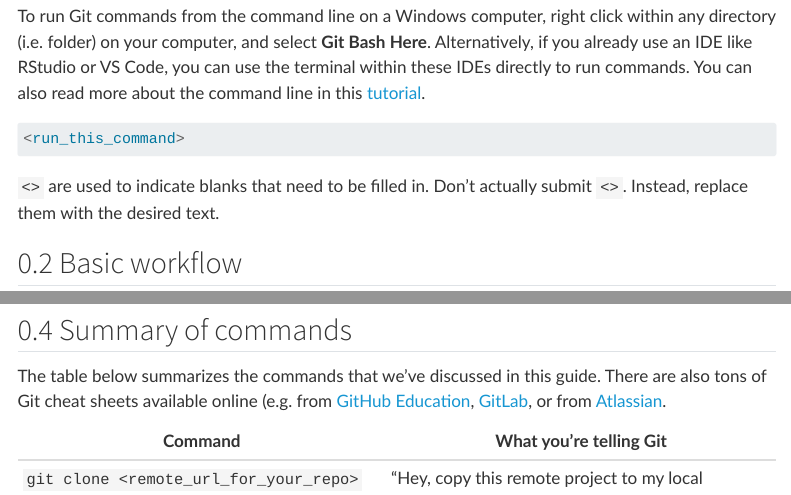
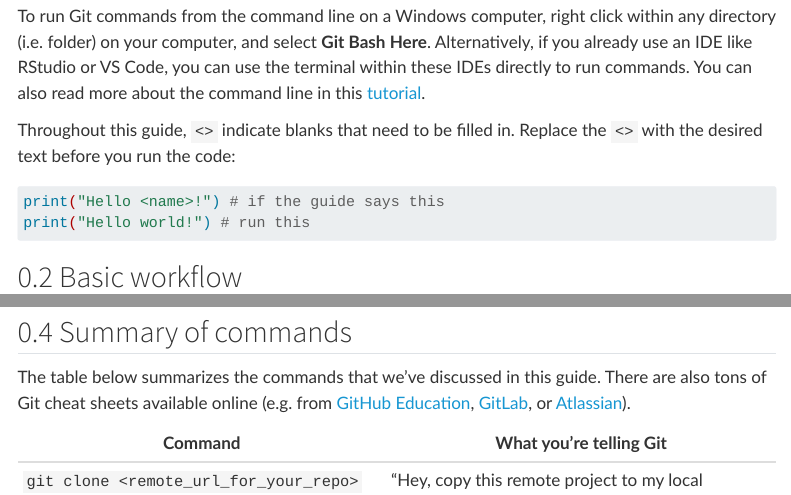
Before and after one commit to UI-Research/reproducibility-at-urban, a Quarto document (git-workflow.qmd): the page in a window 1100 px wide, from 470 px down, and a second part further down, joined at a grey line. Rendered offline with R 4.5, knitr and Pandoc in place of Quarto, with nearby package versions; menus at the side of the page are left out.

Commit message:
Update fill-in-the-blank example

````diff
--- a/git-workflow.qmd
+++ b/git-workflow.qmd
@@ -15,11 +15,12 @@ This guide shows how to use Git from the <a href="https://happygitwithr.com/shel
 To run Git commands from the command line on a Windows computer, right click within any directory (i.e. folder) on your computer, and select **Git Bash Here**. Alternatively, if you already use an IDE like RStudio or VS Code, you can use the terminal within these IDEs directly to run commands. You can also read more about the command line in this <a href="https://happygitwithr.com/shell.html" target="_blank">tutorial</a>.
 
 
+Throughout this guide, `<>` indicate blanks that need to be filled in. Replace the `<>` with the desired text before you run the code:
+
 ```{.bash}
-<run_this_command>
+print("Hello <name>!") # if the guide says this
+print("Hello world!") # run this
 ```
-
-`<>` are used to indicate blanks that need to be filled in. Don't actually submit `<>`. Instead, replace them with the desired text.
 
 ## Basic workflow
 
@@ -197,7 +198,7 @@ git pull
 
 ## Summary of commands
 
-The table below summarizes the commands that we've discussed in this guide. There are also tons of Git cheat sheets available online (e.g. from <a href="https://education.github.com/git-cheat-sheet-education.pdf" target="_blank">GitHub Education</a>, <a href="https://about.gitlab.com/images/press/git-cheat-sheet.pdf" target="_blank">GitLab</a>, or from <a href="https://www.atlassian.com/git/tutorials/atlassian-git-cheatsheet" target="_blank">Atlassian</a>.
+The table below summarizes the commands that we've discussed in this guide. There are also tons of Git cheat sheets available online (e.g. from <a href="https://education.github.com/git-cheat-sheet-education.pdf" target="_blank">GitHub Education</a>, <a href="https://about.gitlab.com/images/press/git-cheat-sheet.pdf" target="_blank">GitLab</a>, or <a href="https://www.atlassian.com/git/tutorials/atlassian-git-cheatsheet" target="_blank">Atlassian</a>).
 
 | Command                                  | What you're telling Git                                 |
 | ---------------------------------------- | ------------------------------------------------------- |
````
Also changed, not shown: 1 other file.
